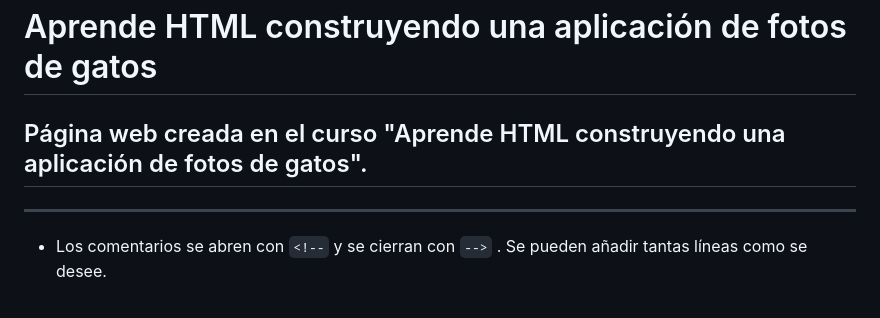
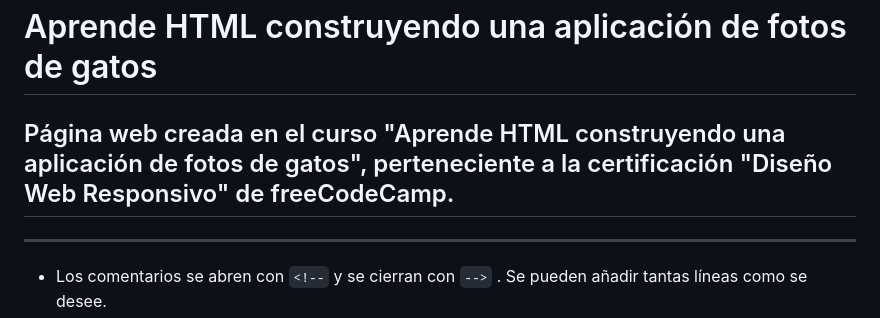
Before and after one commit to EnriqueSource/aprende-html-construyendo-una-aplicacion-de-fotos-de-gatos, a Markdown page: README.md, the part around the change. Rendered like a GitHub page.

```diff
--- a/README.md
+++ b/README.md
@@ -2,7 +2,7 @@
 
 # Aprende HTML construyendo una aplicación de fotos de gatos
 
-## Página web creada en el curso "Aprende HTML construyendo una aplicación de fotos de gatos".
+## Página web creada en el curso "Aprende HTML construyendo una aplicación de fotos de gatos", perteneciente a la certificación "Diseño Web Responsivo" de freeCodeCamp.
 
 ---
 
```
